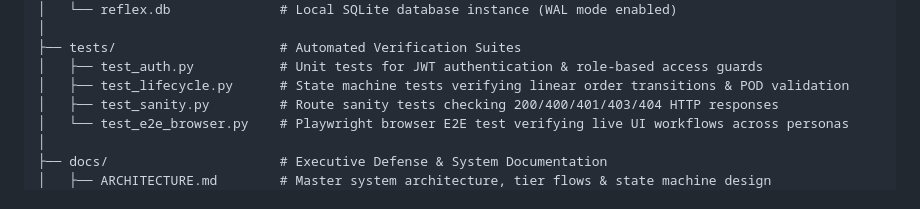
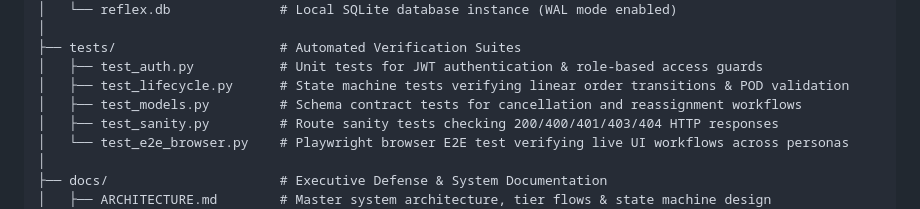
Before and after one commit to JDILEMMAX/reflex-dispatch-system, a Markdown page: README.md, the part around the change. GitHub-like rendering.

Commit message:
docs: document model unit tests in README repository structure - satisfies PR 18 review

```diff
--- a/README.md
+++ b/README.md
@@ -93,6 +93,7 @@ reflex-dispatch-system/
 ├── tests/                     # Automated Verification Suites
 │   ├── test_auth.py           # Unit tests for JWT authentication & role-based access guards
 │   ├── test_lifecycle.py      # State machine tests verifying linear order transitions & POD validation
+│   ├── test_models.py         # Schema contract tests for cancellation and reassignment workflows
 │   ├── test_sanity.py         # Route sanity tests checking 200/400/401/403/404 HTTP responses
 │   └── test_e2e_browser.py    # Playwright browser E2E test verifying live UI workflows across personas
 │
```
